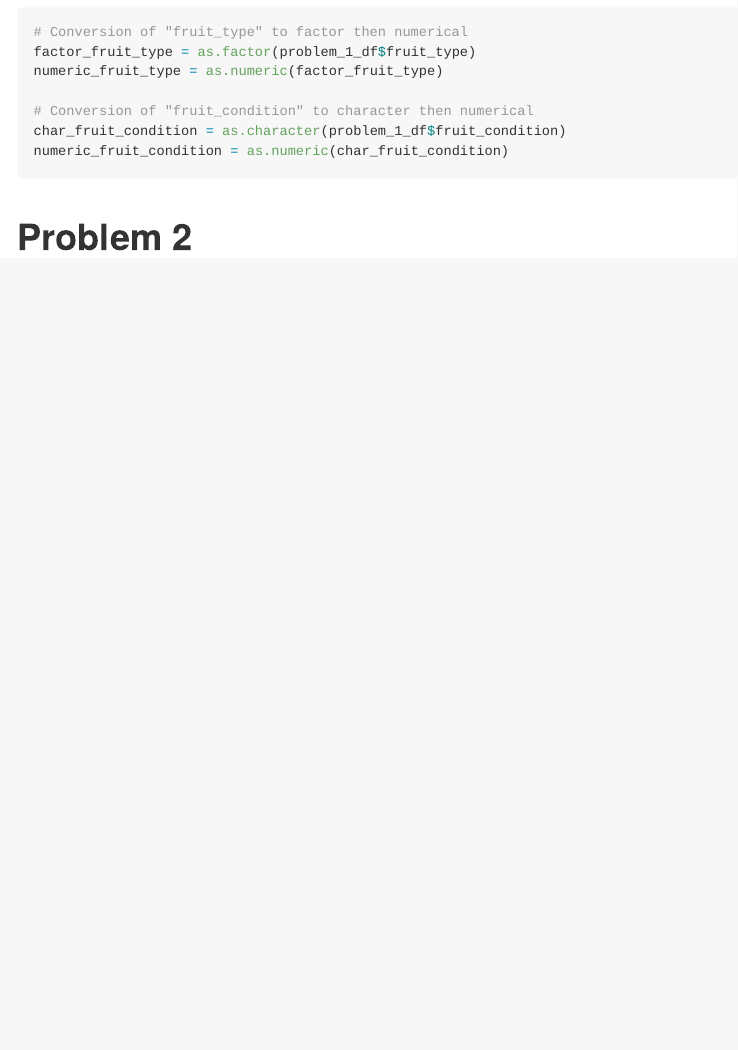
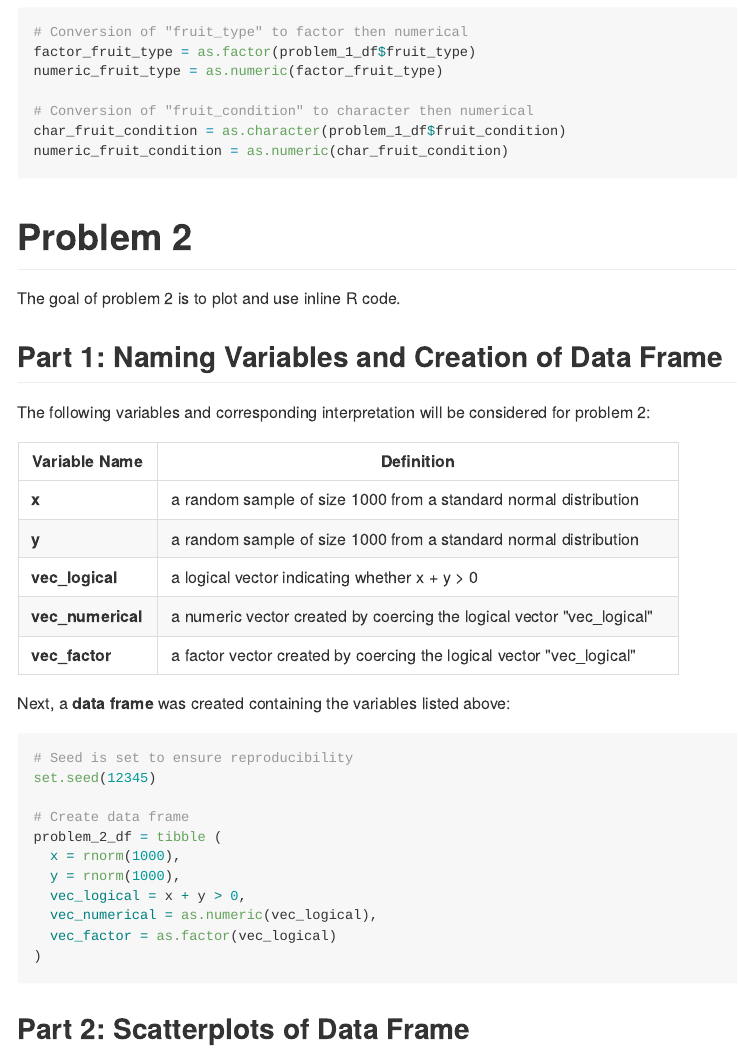
Before and after one commit to devon-m2/p8105_hw1_dm3175, an R Markdown document (p8105_hw1_dm3175.Rmd): the page in a window 1100 px wide, from 2280 px down. The pictures show the output file p8105_hw1_dm3175.md that the author committed with the source, drawn offline in the style of GitHub.

Commit message:
work on problem 2 - added variable names and created data frame

````diff
--- a/p8105_hw1_dm3175.Rmd
+++ b/p8105_hw1_dm3175.Rmd
@@ -84,3 +84,45 @@ numeric_fruit_condition = as.numeric(char_fruit_condition)
 ```
 
 # Problem 2
+
+The goal of problem 2 is to plot and use inline R code.
+
+## Part 1: Naming Variables and Creation of Data Frame
+
+The following variables and corresponding interpretation will be considered for problem 2:
+
+
+Variable Name  |  Definition
+---------------|---------------------------------------------------------
+**x**         | a random sample of size 1000 from a standard normal distribution
+**y**         | a random sample of size 1000 from a standard normal distribution
+**vec_logical** | a logical vector indicating whether x + y > 0
+**vec_numerical** | a numeric vector created by coercing the logical vector "vec_logical"
+**vec_factor** | a factor vector created by coercing the logical vector "vec_logical"
+
+Next, a **data frame** was created containing the variables listed above:
+
+```{r Setup Problem 2, include = FALSE}
+# Load relevant package
+
+library(tidyverse)
+
+```
+
+```{r Create Data Frame Problem 2}
+# Seed is set to ensure reproducibility
+set.seed(12345)
+
+# Create data frame
+problem_2_df = tibble (
+  x = rnorm(1000),
+  y = rnorm(1000),
+  vec_logical = x + y > 0,
+  vec_numerical = as.numeric(vec_logical),
+  vec_factor = as.factor(vec_logical)
+)
+
+```
+
+
+## Part 2: Scatterplots of Data Frame
````
Also changed, not shown: p8105_hw1_dm3175.md, p8105_hw1_dm3175.Rmd (4 more changed lines).
